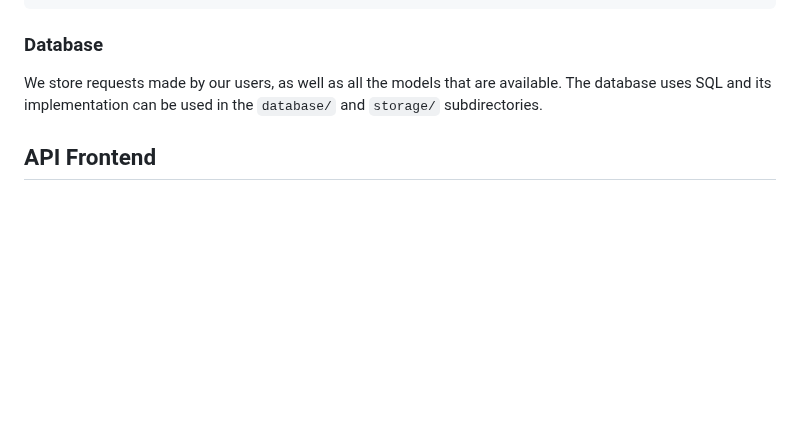
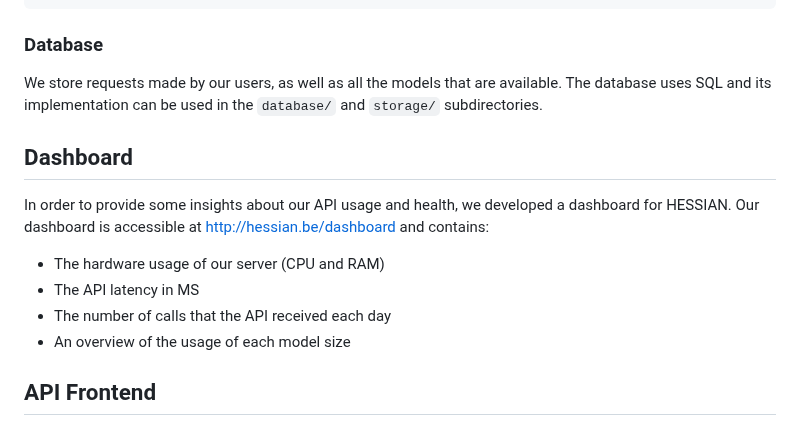
Before and after one commit to alexandre-eymael/HESSIAN, a Markdown page: deployment/README.md, the part around the change. Drawn GitHub-style; blank space fills up the shorter version.

Commit message:
Update deployment README

```diff
--- a/deployment/README.md
+++ b/deployment/README.md
@@ -80,6 +80,14 @@ The result is a JSON summarizing your usage of HESSIAN for all models that you h
 ### Database
 We store requests made by our users, as well as all the models that are available. The database uses SQL and its implementation can be used in the `database/` and `storage/` subdirectories.
 
+## Dashboard
+In order to provide some insights about our API usage and health, we developed a dashboard for HESSIAN. Our dashboard is accessible at <a href="http://hessian.be/dashboard">http://hessian.be/dashboard</a> and contains:
+
+- The hardware usage of our server (CPU and RAM)
+- The API latency in MS
+- The number of calls that the API received each day
+- An overview of the usage of each model size
+
 ## API Frontend
 We provide a convenient way to our users to interact with our API in a human-friendly manner. It is described in this section. The implementation of the frontend can be found in `templates/`.
 
```
Also changed, not shown: README.md (+1 -1 lines).
